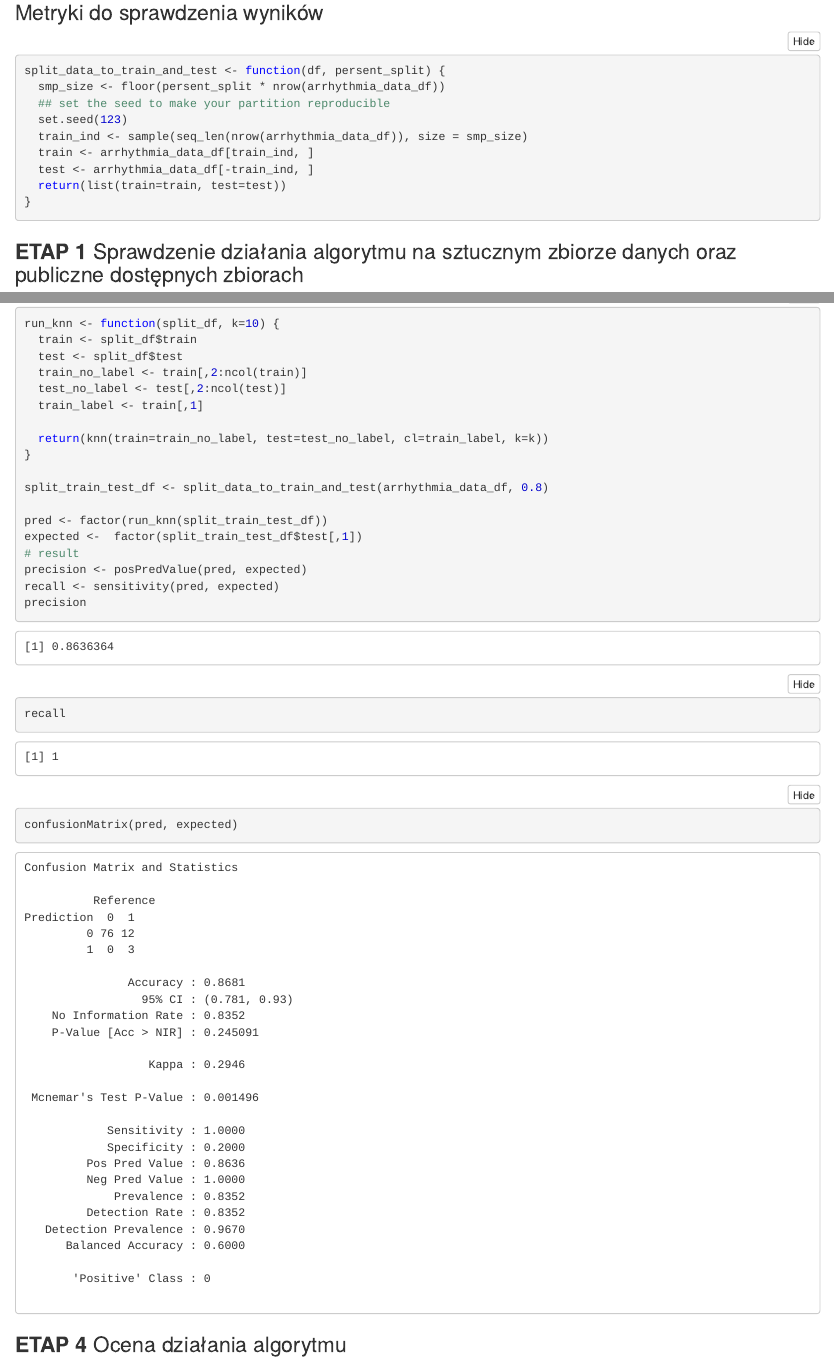
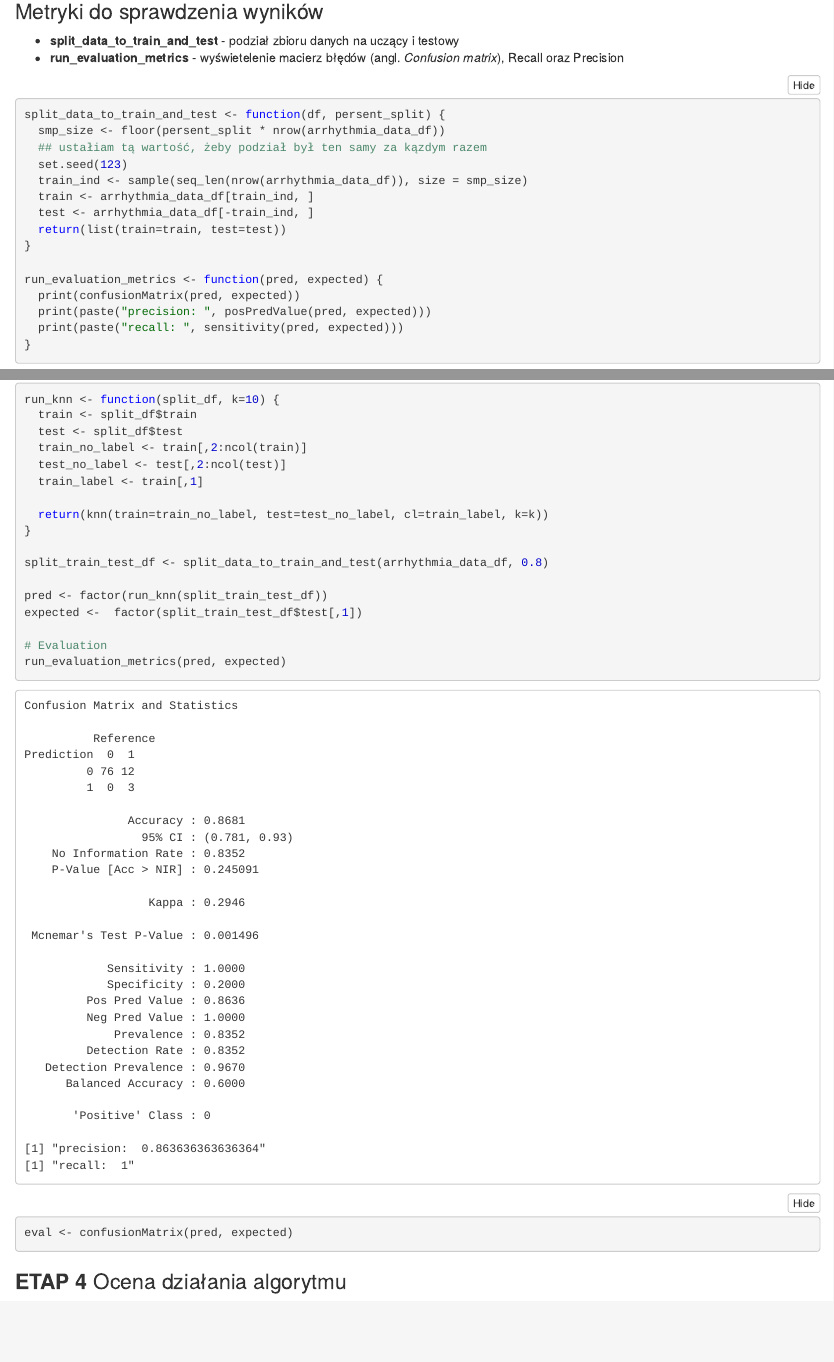
Before and after one commit to adamkrawczyk/Isolation_Forest_R, an R Markdown document (R/isolation_forest.Rmd): the page in a window 1100 px wide, from 2760 px down before the commit and from 2460 px down after it, so that both start at the same text, and a second part further down, joined at a grey line. The pictures show the output file R/isolation_forest.nb.html that the author committed with the source, opened offline.

Commit message:
Refactor: implement  run_evaluation func

````diff
--- a/R/isolation_forest.Rmd
+++ b/R/isolation_forest.Rmd
@@ -128,15 +128,27 @@ head(creditcard_data)
 ```
 
 ### Metryki do sprawdzenia wyników
+
+* **split_data_to_train_and_test** - podział zbioru danych na uczący i testowy
+* **run_evaluation_metrics** - wyświetelenie macierz błędów (angl. *Confusion matrix*), Recall oraz Precision
 ```{r}
 split_data_to_train_and_test <- function(df, persent_split) {
   smp_size <- floor(persent_split * nrow(arrhythmia_data_df))
-  ## set the seed to make your partition reproducible
+  ## ustałiam tą wartość, żeby podział był ten samy za kązdym razem
   set.seed(123)
   train_ind <- sample(seq_len(nrow(arrhythmia_data_df)), size = smp_size)
   train <- arrhythmia_data_df[train_ind, ]
   test <- arrhythmia_data_df[-train_ind, ]
   return(list(train=train, test=test))
+}
+
+run_evaluation_metrics <- function(pred, expected) {
+  precision <- posPredValue(pred, expected)
+  recall <- sensitivity(pred, expected)
+  print(paste("precision: ", precision))
+  print(paste("recall: ", recall))
+  print(confusionMatrix(pred, expected))
+  return(list(precision=precision,recall=recall))
 }
 ```
 
@@ -174,12 +186,9 @@ split_train_test_df <- split_data_to_train_and_test(arrhythmia_data_df, 0.8)
 
 pred <- factor(run_knn(split_train_test_df))
 expected <-  factor(split_train_test_df$test[,1])
-# result
-precision <- posPredValue(pred, expected)
-recall <- sensitivity(pred, expected)
-precision
-recall
-confusionMatrix(pred, expected)
+
+# Evaluation
+run_evaluation_metrics(pred, expected)
 
 ```
 
````
Also changed, not shown: R/isolation_forest.nb.html.
